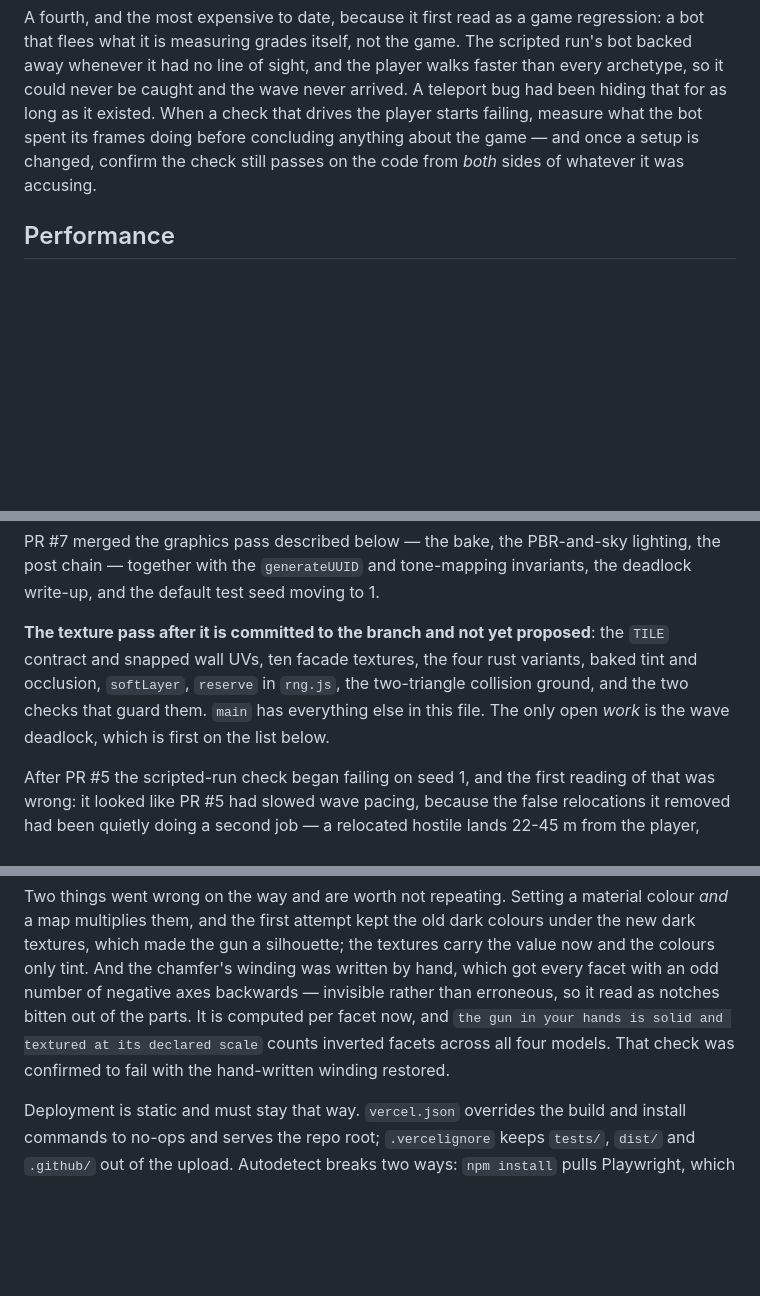
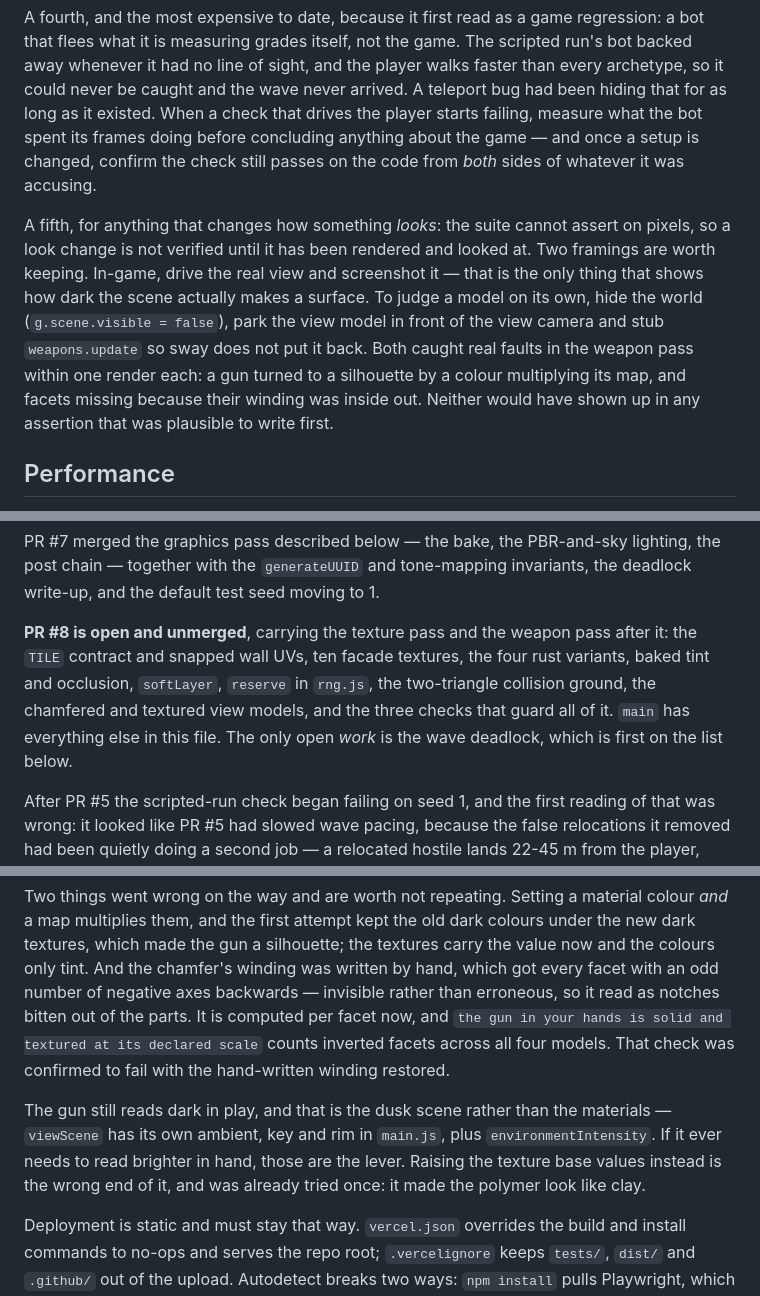
Before and after one commit to vdblights/Cyrus-game, a Markdown page: CLAUDE.md, 3 parts joined by grey strips. GitHub-like rendering; blank space fills up the shorter version.

Commit message:
Point the notes at PR #8, and record how to see a look change
The State section still described the texture pass as unproposed and
said nothing about the weapon pass on top of it. Name the PR and what it
carries.

Two things learned in the weapon pass that the file did not hold. A look
change is not verified until it has been rendered and looked at, and
there are two framings worth reusing for that — in-game, and the model
alone with the world hidden. Each caught a real fault in one render.

And the gun reads dark because the scene is dusk: the lever is the view
scene's own lights, not the texture base values, which were already
raised once too far and made the polymer look like clay.

Co-Authored-By: Claude Opus 5 <noreply@anthropic.com>
Claude-Session: https://claude.ai/code/session_01EDchM55st1K1ufV87kLH1X

```diff
--- a/CLAUDE.md
+++ b/CLAUDE.md
@@ -212,6 +212,18 @@ what the bot spent its frames doing before concluding anything about the
 game — and once a setup is changed, confirm the check still passes on the
 code from *both* sides of whatever it was accusing.
 
+A fifth, for anything that changes how something *looks*: the suite cannot
+assert on pixels, so a look change is not verified until it has been
+rendered and looked at. Two framings are worth keeping. In-game, drive the
+real view and screenshot it — that is the only thing that shows how dark the
+scene actually makes a surface. To judge a model on its own, hide the world
+(`g.scene.visible = false`), park the view model in front of the view camera
+and stub `weapons.update` so sway does not put it back. Both caught real
+faults in the weapon pass within one render each: a gun turned to a
+silhouette by a colour multiplying its map, and facets missing because their
+winding was inside out. Neither would have shown up in any assertion that
+was plausible to write first.
+
 ## Performance
 
 Shadow mapping dominates — roughly 8x the rest of the scene combined. Quality
@@ -283,11 +295,12 @@ PR #7 merged the graphics pass described below — the bake, the PBR-and-sky
 lighting, the post chain — together with the `generateUUID` and tone-mapping
 invariants, the deadlock write-up, and the default test seed moving to 1.
 
-**The texture pass after it is committed to the branch and not yet proposed**:
-the `TILE` contract and snapped wall UVs, ten facade textures, the four rust
-variants, baked tint and occlusion, `softLayer`, `reserve` in `rng.js`, the
-two-triangle collision ground, and the two checks that guard them. `main` has
-everything else in this file. The only open *work* is the wave deadlock, which
+**PR #8 is open and unmerged**, carrying the texture pass and the weapon pass
+after it: the `TILE` contract and snapped wall UVs, ten facade textures, the
+four rust variants, baked tint and occlusion, `softLayer`, `reserve` in
+`rng.js`, the two-triangle collision ground, the chamfered and textured view
+models, and the three checks that guard all of it. `main` has everything else
+in this file. The only open *work* is the wave deadlock, which
 is first on the list below.
 
 After PR #5 the scripted-run check began failing on seed 1, and the first
@@ -460,6 +473,12 @@ it read as notches bitten out of the parts. It is computed per facet now, and
 inverted facets across all four models. That check was confirmed to fail with
 the hand-written winding restored.
 
+The gun still reads dark in play, and that is the dusk scene rather than the
+materials — `viewScene` has its own ambient, key and rim in `main.js`, plus
+`environmentIntensity`. If it ever needs to read brighter in hand, those are
+the lever. Raising the texture base values instead is the wrong end of it,
+and was already tried once: it made the polymer look like clay.
+
 Deployment is static and must stay that way. `vercel.json` overrides the build
 and install commands to no-ops and serves the repo root; `.vercelignore` keeps
 `tests/`, `dist/` and `.github/` out of the upload. Autodetect breaks two ways:
```
